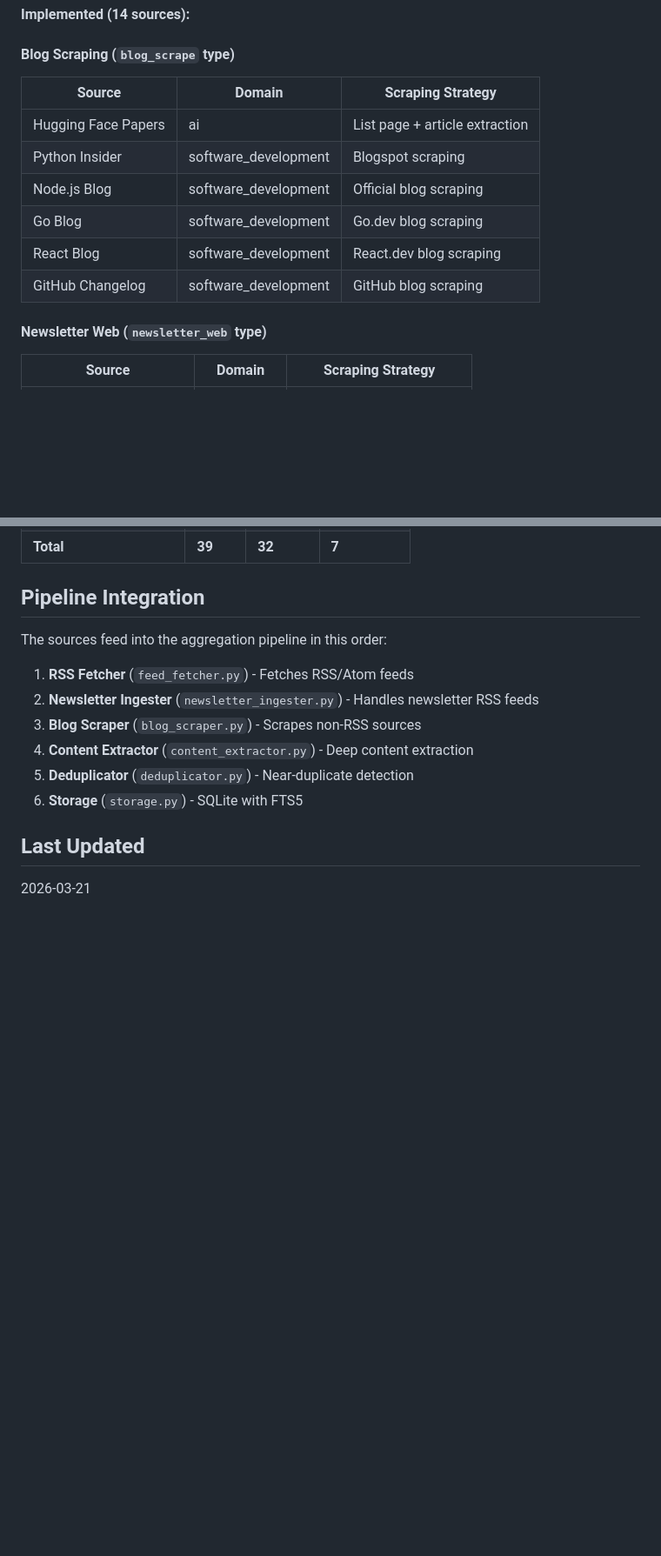
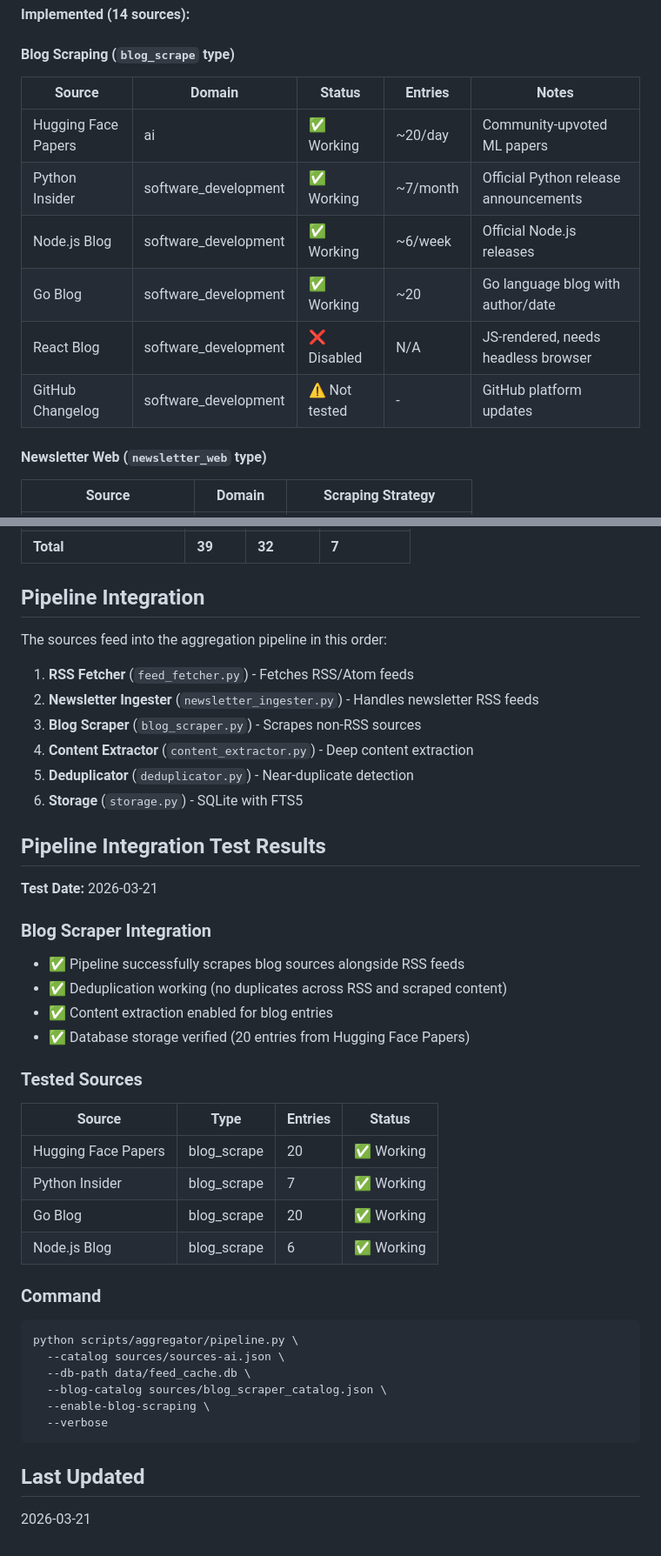
Before and after one commit to hiveminderbot/autonomy-high-signal-news, a Markdown page: docs/FORMAT_SUPPORT_MATRIX.md, 2 parts joined by grey strips. Shown at 87% size. GitHub-like rendering; blank space fills up the shorter version.

Commit message:
Update FORMAT_SUPPORT_MATRIX with validated blog sources and pipeline integration test results
- Added validation status for 4 working blog scraper sources
- Documented pipeline integration test results (20 entries stored)
- Updated blog scraping section with entry counts and notes

````diff
--- a/docs/FORMAT_SUPPORT_MATRIX.md
+++ b/docs/FORMAT_SUPPORT_MATRIX.md
@@ -72,14 +72,14 @@ Sources requiring HTML scraping (no RSS or RSS is broken).
 **Implemented (14 sources):**
 
 #### Blog Scraping (`blog_scrape` type)
-| Source | Domain | Scraping Strategy |
-|--------|--------|-------------------|
-| Hugging Face Papers | ai | List page + article extraction |
-| Python Insider | software_development | Blogspot scraping |
-| Node.js Blog | software_development | Official blog scraping |
-| Go Blog | software_development | Go.dev blog scraping |
-| React Blog | software_development | React.dev blog scraping |
-| GitHub Changelog | software_development | GitHub blog scraping |
+| Source | Domain | Status | Entries | Notes |
+|--------|--------|--------|---------|-------|
+| Hugging Face Papers | ai | ✅ Working | ~20/day | Community-upvoted ML papers |
+| Python Insider | software_development | ✅ Working | ~7/month | Official Python release announcements |
+| Node.js Blog | software_development | ✅ Working | ~6/week | Official Node.js releases |
+| Go Blog | software_development | ✅ Working | ~20 | Go language blog with author/date |
+| React Blog | software_development | ❌ Disabled | N/A | JS-rendered, needs headless browser |
+| GitHub Changelog | software_development | ⚠️ Not tested | - | GitHub platform updates |
 
 #### Newsletter Web (`newsletter_web` type)
 | Source | Domain | Scraping Strategy |
@@ -225,6 +225,34 @@ The sources feed into the aggregation pipeline in this order:
 5. **Deduplicator** (`deduplicator.py`) - Near-duplicate detection
 6. **Storage** (`storage.py`) - SQLite with FTS5
 
+## Pipeline Integration Test Results
+
+**Test Date:** 2026-03-21
+
+### Blog Scraper Integration
+- ✅ Pipeline successfully scrapes blog sources alongside RSS feeds
+- ✅ Deduplication working (no duplicates across RSS and scraped content)
+- ✅ Content extraction enabled for blog entries
+- ✅ Database storage verified (20 entries from Hugging Face Papers)
+
+### Tested Sources
+| Source | Type | Entries | Status |
+|--------|------|---------|--------|
+| Hugging Face Papers | blog_scrape | 20 | ✅ Working |
+| Python Insider | blog_scrape | 7 | ✅ Working |
+| Go Blog | blog_scrape | 20 | ✅ Working |
+| Node.js Blog | blog_scrape | 6 | ✅ Working |
+
+### Command
+```bash
+python scripts/aggregator/pipeline.py \
+  --catalog sources/sources-ai.json \
+  --db-path data/feed_cache.db \
+  --blog-catalog sources/blog_scraper_catalog.json \
+  --enable-blog-scraping \
+  --verbose
+```
+
 ## Last Updated
 
 2026-03-21
````
